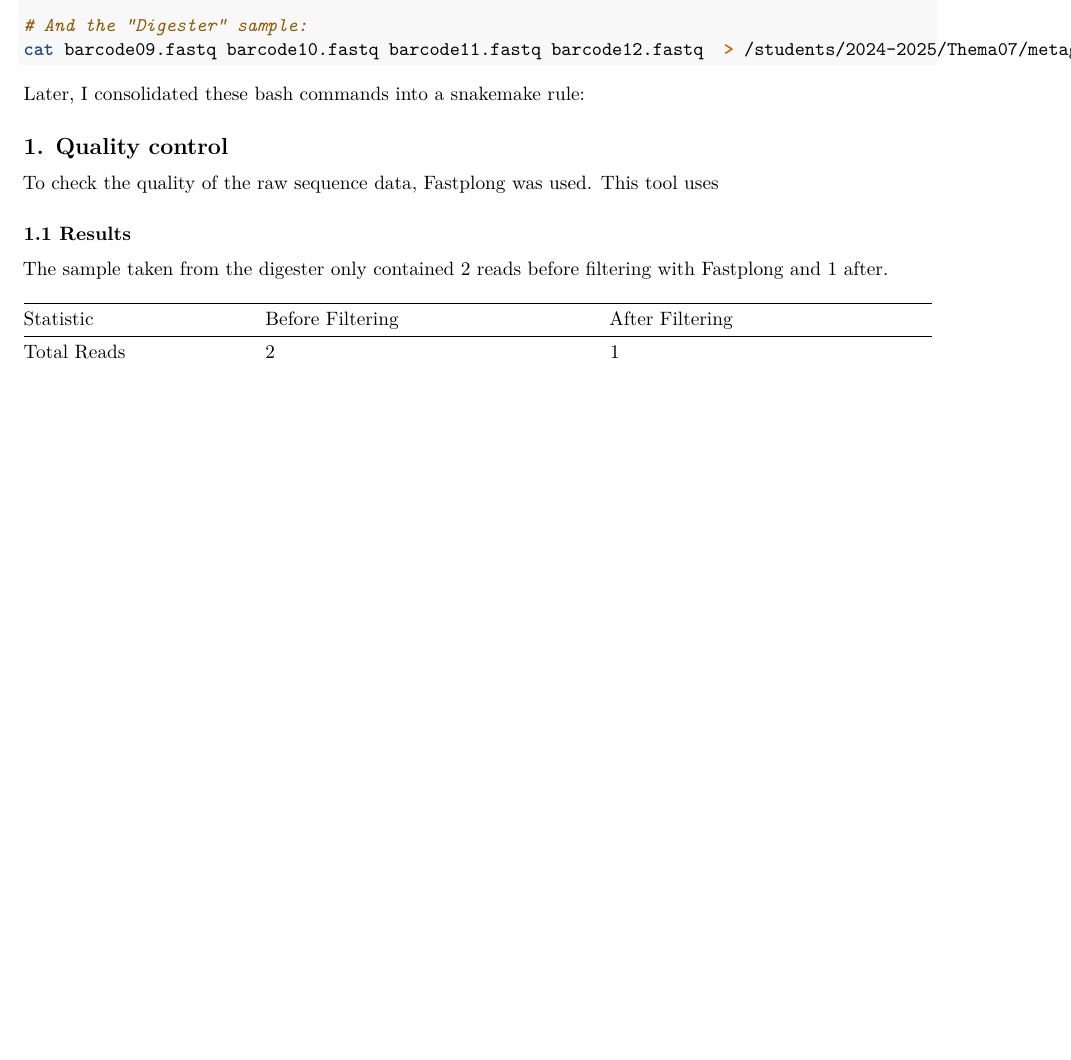
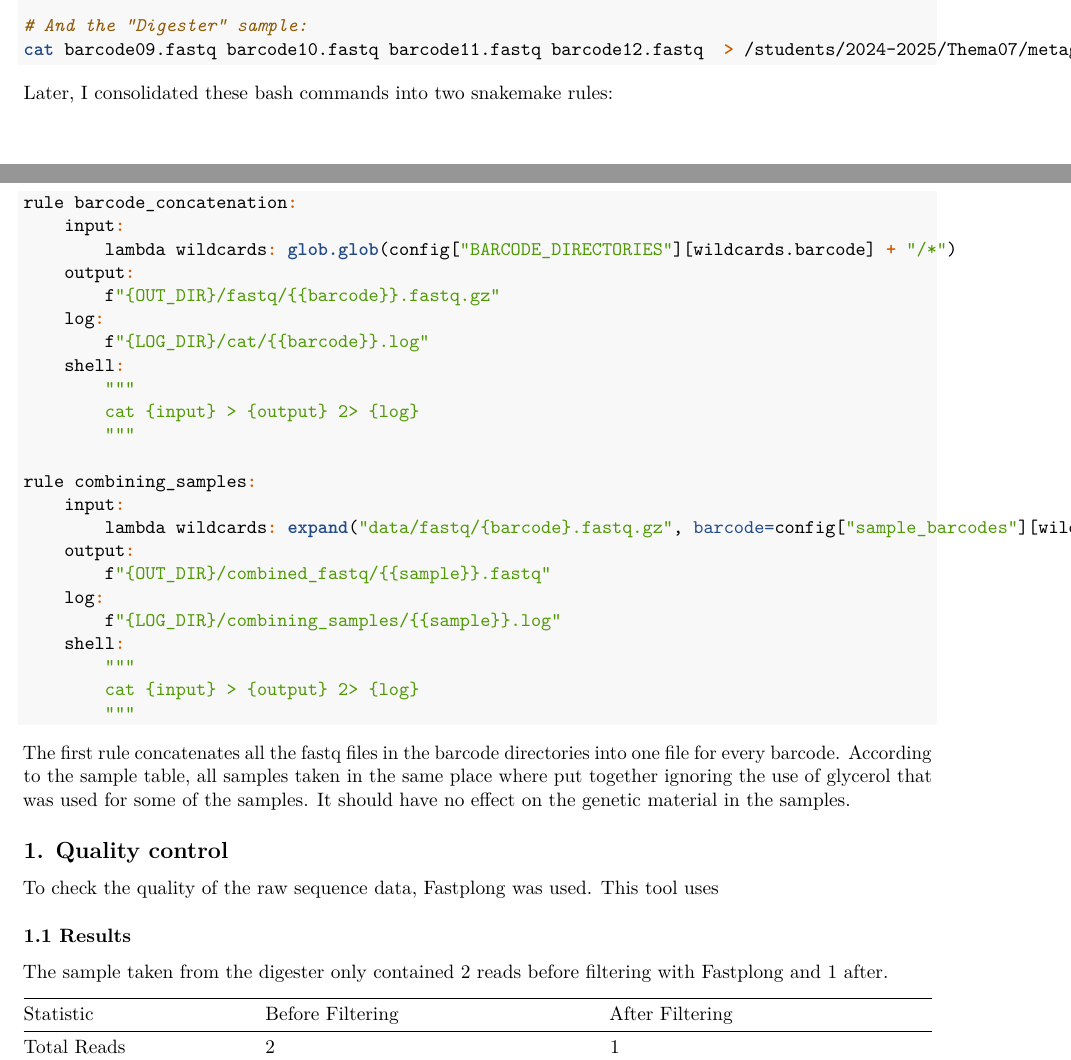
Before and after one commit to YamilaTimmer/metagenomics-ACFC, an R Markdown document (analysis/Logbook_Floris/Log_metagenomics.Rmd): part of page 3 of 13 before the commit and two parts of pages 3 and 4 of 14 after it, the two joined at a grey line, cut so that both start at the same text, the shorter picture padded with empty space. The pictures show the output file analysis/Logbook_Floris/Log_metagenomics.pdf that the author committed with the source.

Commit message:
Updated notebook.

````diff
--- a/analysis/Logbook_Floris/Log_metagenomics.Rmd
+++ b/analysis/Logbook_Floris/Log_metagenomics.Rmd
@@ -5,7 +5,7 @@ date: "`r Sys.Date()`"
 bibliography: references.bib
 link-citations: true
 output:
-  html_document:
+  pdf_document:
     toc: yes
     toc_depth: '3'
   bookdown::pdf_document2:
@@ -17,7 +17,7 @@ output:
   word_document:
     toc: yes
     toc_depth: '3'
-  pdf_document:
+  html_document:
     toc: yes
     toc_depth: '3'
 editor_options:
@@ -129,12 +145,38 @@ cat barcode05.fastq barcode06.fastq barcode07.fastq barcode08.fastq  > /students
 cat barcode09.fastq barcode10.fastq barcode11.fastq barcode12.fastq  > /students/2024-2025/Thema07/metagenomics/wastewater/data/digester.fastq
 ```
 
-Later, I consolidated these bash commands into a snakemake rule:
+Later, I consolidated these bash commands into two snakemake rules:
 
-```{r}
+```{r, eval=F}
 
+rule barcode_concatenation:
+    input:
+        lambda wildcards: glob.glob(config["BARCODE_DIRECTORIES"][wildcards.barcode] + "/*")
+    output:
+        f"{OUT_DIR}/fastq/{{barcode}}.fastq.gz"
+    log:
+        f"{LOG_DIR}/cat/{{barcode}}.log"
+    shell:
+        """
+        cat {input} > {output} 2> {log}
+        """
+
+rule combining_samples:
+    input:
+        lambda wildcards: expand("data/fastq/{barcode}.fastq.gz", barcode=config["sample_barcodes"][wildcards.sample])
+    output:
+        f"{OUT_DIR}/combined_fastq/{{sample}}.fastq"
+    log:
+        f"{LOG_DIR}/combining_samples/{{sample}}.log"
+    shell:
+        """
+        cat {input} > {output} 2> {log}
+        """
 ```
 
+The first rule concatenates all the fastq files in the barcode directories into one file for every barcode.
+According to the sample table, all samples taken in the same place where put together ignoring the use of glycerol that was used for some of the samples. It should have
+no effect on the genetic material in the samples.
 
 ## **1. Quality control** ##
 To check the quality of the raw sequence data, Fastplong was used. This tool uses
````
Also changed, not shown: analysis/Logbook_Floris/Log_metagenomics.pdf, analysis/Logbook_Floris/Log_metagenomics.Rmd (36 more changed lines).
